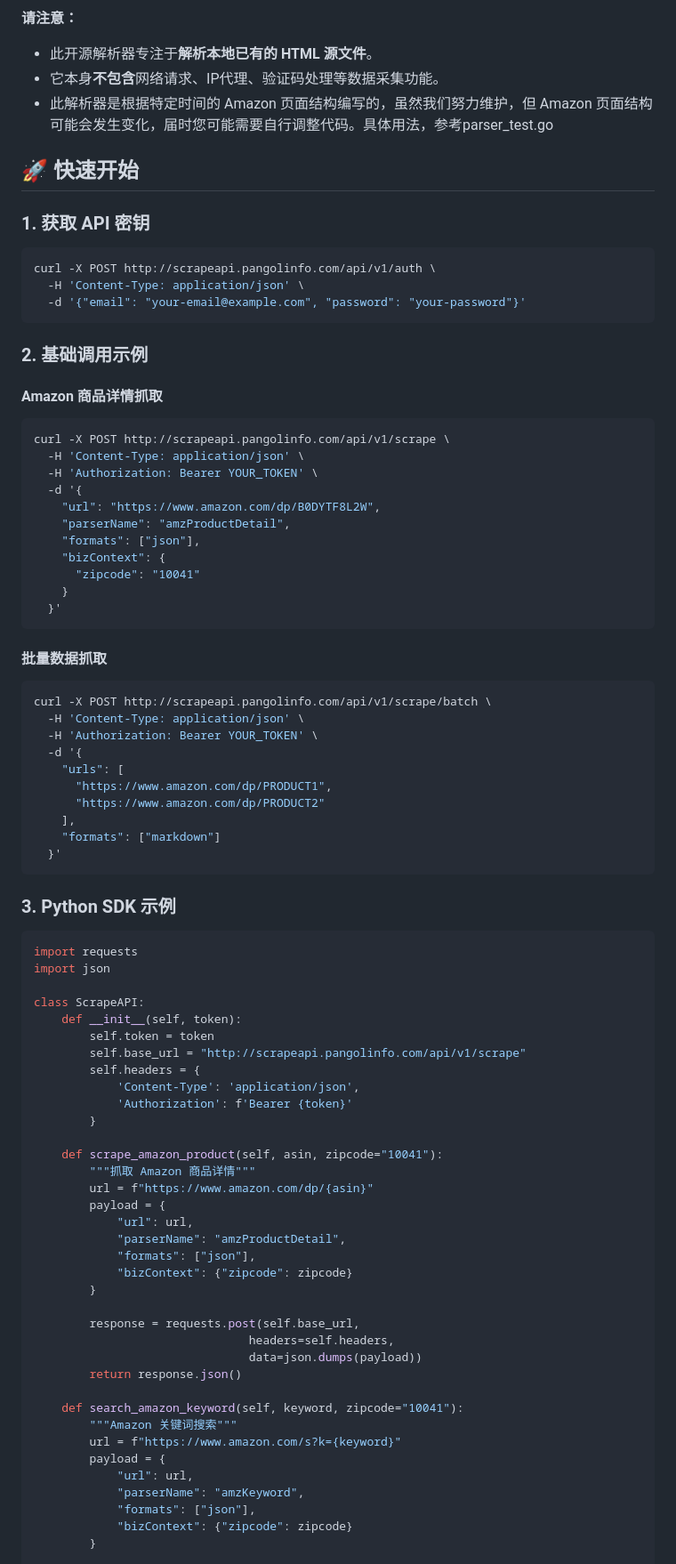
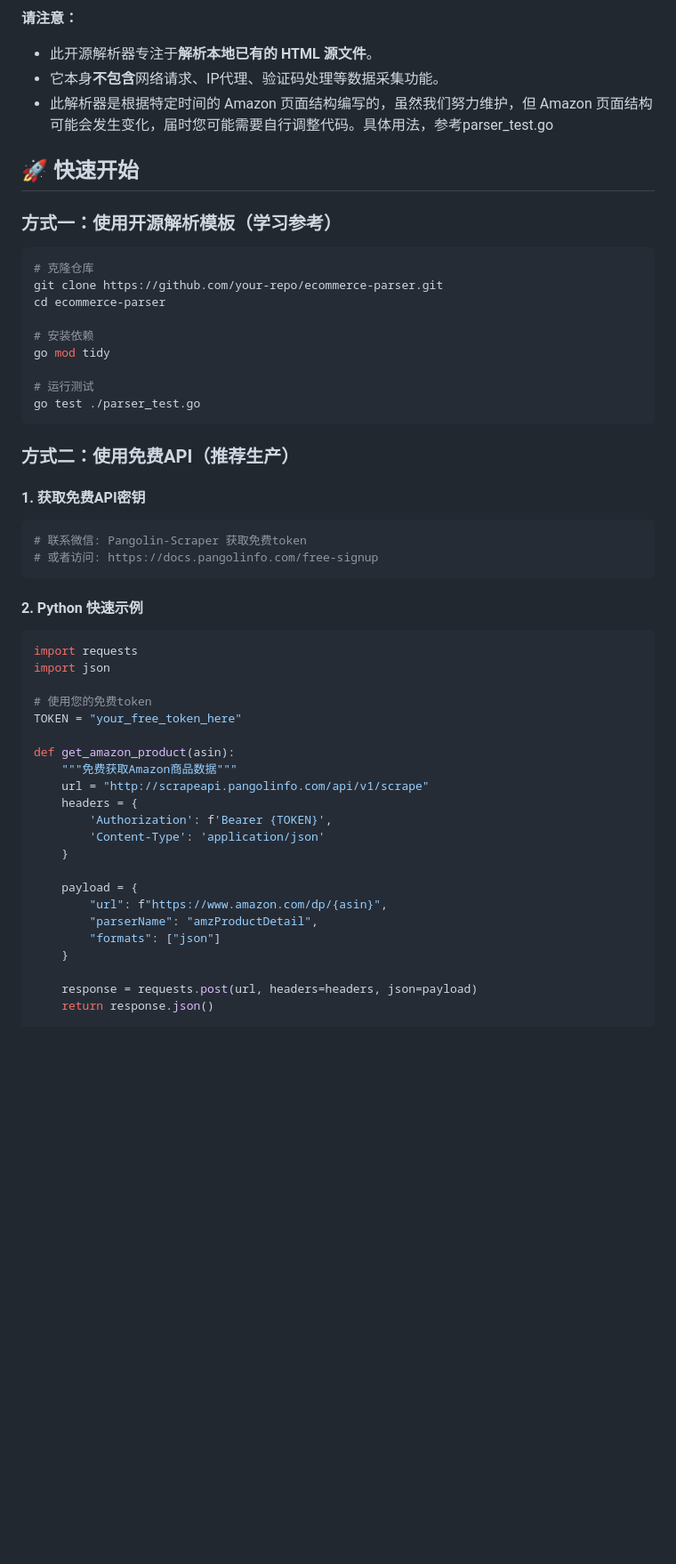
Before and after one commit to Pangolin-spg/amazon-walmart-shopify-scrape-api, a Markdown page: README.md, the part around the change printed below. Shown: that part at 89% size. GitHub-like rendering; blank space fills up the shorter version.

````diff
--- a/README.md
+++ b/README.md
@@ -39,87 +65,52 @@ Scrape API 可动态兼容Amazon等各类电商页面结构变化。该接口通
 * 它本身**不包含**网络请求、IP代理、验证码处理等数据采集功能。
 * 此解析器是根据特定时间的 Amazon 页面结构编写的，虽然我们努力维护，但 Amazon 页面结构可能会发生变化，届时您可能需要自行调整代码。具体用法，参考parser_test.go
 
-
 ## 🚀 快速开始
 
-### 1. 获取 API 密钥
+### 方式一：使用开源解析模板（学习参考）
 
 ```bash
-curl -X POST http://scrapeapi.pangolinfo.com/api/v1/auth \
-  -H 'Content-Type: application/json' \
-  -d '{"email": "your-email@example.com", "password": "your-password"}'
+# 克隆仓库
+git clone https://github.com/your-repo/ecommerce-parser.git
+cd ecommerce-parser
+
+# 安装依赖
+go mod tidy
+
+# 运行测试
+go test ./parser_test.go
 ```
 
-### 2. 基础调用示例
+### 方式二：使用免费API（推荐生产）
 
-#### Amazon 商品详情抓取
-
+#### 1. 获取免费API密钥
 ```bash
-curl -X POST http://scrapeapi.pangolinfo.com/api/v1/scrape \
-  -H 'Content-Type: application/json' \
-  -H 'Authorization: Bearer YOUR_TOKEN' \
-  -d '{
-    "url": "https://www.amazon.com/dp/B0DYTF8L2W",
-    "parserName": "amzProductDetail",
-    "formats": ["json"],
-    "bizContext": {
-      "zipcode": "10041"
-    }
-  }'
+# 联系微信: Pangolin-Scraper 获取免费token
+# 或者访问: https://docs.pangolinfo.com/free-signup
 ```
 
-#### 批量数据抓取
-
-```bash
-curl -X POST http://scrapeapi.pangolinfo.com/api/v1/scrape/batch \
-  -H 'Content-Type: application/json' \
-  -H 'Authorization: Bearer YOUR_TOKEN' \
-  -d '{
-    "urls": [
-      "https://www.amazon.com/dp/PRODUCT1",
-      "https://www.amazon.com/dp/PRODUCT2"
-    ],
-    "formats": ["markdown"]
-  }'
-```
-
-### 3. Python SDK 示例
-
+#### 2. Python 快速示例
 ```python
 import requests
 import json
 
-class ScrapeAPI:
-    def __init__(self, token):
-        self.token = token
-        self.base_url = "http://scrapeapi.pangolinfo.com/api/v1/scrape"
-        self.headers = {
-            'Content-Type': 'application/json',
-            'Authorization': f'Bearer {token}'
-        }
+# 使用您的免费token
+TOKEN = "your_free_token_here"
 
-    def scrape_amazon_product(self, asin, zipcode="10041"):
-        """抓取 Amazon 商品详情"""
-        url = f"https://www.amazon.com/dp/{asin}"
-        payload = {
-            "url": url,
-            "parserName": "amzProductDetail",
-            "formats": ["json"],
-            "bizContext": {"zipcode": zipcode}
-        }
+def get_amazon_product(asin):
+    """免费获取Amazon商品数据"""
+    url = "http://scrapeapi.pangolinfo.com/api/v1/scrape"
+    headers = {
+        'Authorization': f'Bearer {TOKEN}',
+        'Content-Type': 'application/json'
+    }
 
-        response = requests.post(self.base_url,
-                               headers=self.headers,
-                               data=json.dumps(payload))
-        return response.json()
+    payload = {
+        "url": f"https://www.amazon.com/dp/{asin}",
+        "parserName": "amzProductDetail",
+        "formats": ["json"]
+    }
 
-    def search_amazon_keyword(self, keyword, zipcode="10041"):
-        """Amazon 关键词搜索"""
-        url = f"https://www.amazon.com/s?k={keyword}"
-        payload = {
-            "url": url,
-            "parserName": "amzKeyword",
-            "formats": ["json"],
-            "bizContext": {"zipcode": zipcode}
-        }
+    response = requests.post(url, headers=headers, json=payload)
+    return response.json()
 
````
Also changed, not shown: other parts of README.md (+175 -178 lines).
